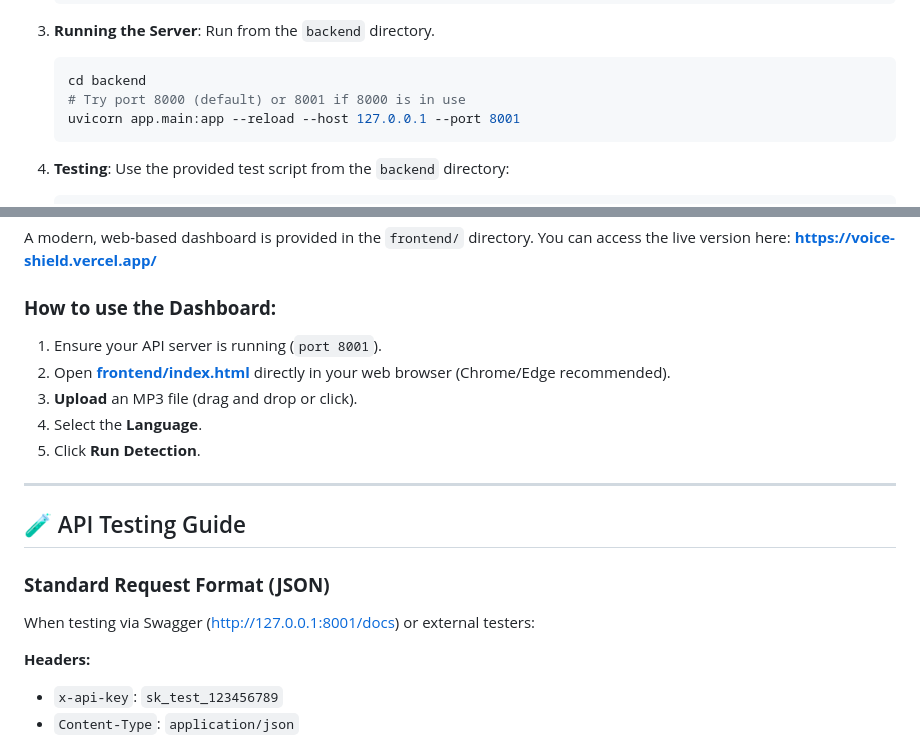
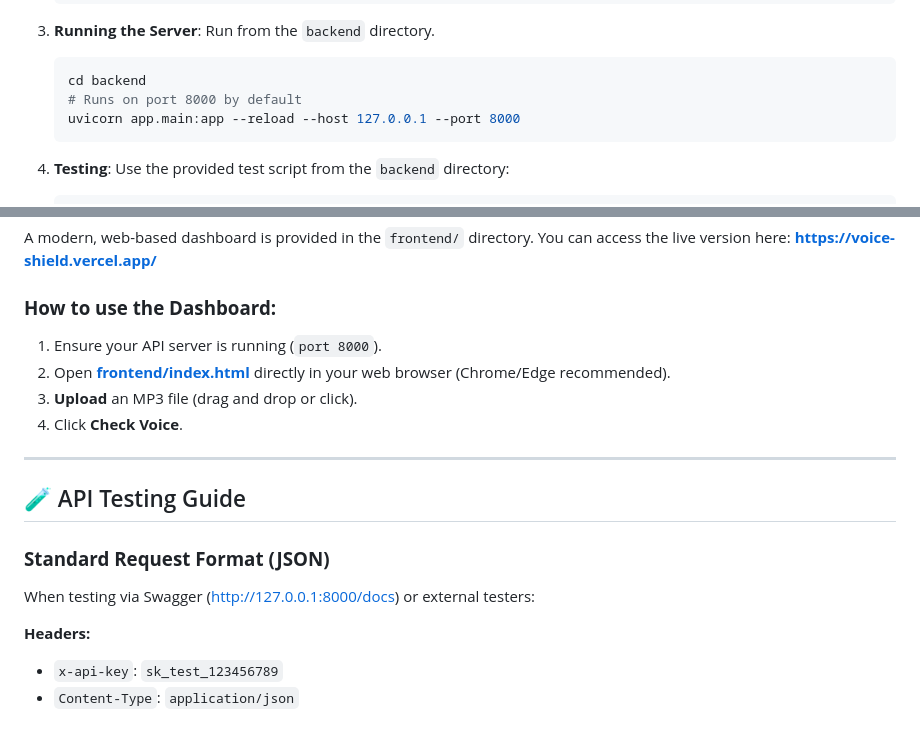
Before and after one commit to KGFCH2/VoiceShield, a Markdown page: INSTRUCTIONS.md, 2 parts joined by grey strips. GitHub-like rendering.

Commit message:
Updated instructions to match the simplified workflow and port

````diff
--- a/INSTRUCTIONS.md
+++ b/INSTRUCTIONS.md
@@ -21,8 +21,8 @@ This project is a REST API built with FastAPI that uses heuristic-based audio si
     Run from the `backend` directory.
     ```powershell
     cd backend
-    # Try port 8000 (default) or 8001 if 8000 is in use
-    uvicorn app.main:app --reload --host 127.0.0.1 --port 8001
+    # Runs on port 8000 by default
+    uvicorn app.main:app --reload --host 127.0.0.1 --port 8000
     ```
 
 4.  **Testing**:
@@ -40,18 +40,17 @@ A modern, web-based dashboard is provided in the `frontend/` directory. You can
 **[https://voice-shield.vercel.app/](https://voice-shield.vercel.app/)**
 
 ### **How to use the Dashboard:**
-1.  Ensure your API server is running (`port 8001`).
+1.  Ensure your API server is running (`port 8000`).
 2.  Open **[frontend/index.html](frontend/index.html)** directly in your web browser (Chrome/Edge recommended).
 3.  **Upload** an MP3 file (drag and drop or click).
-4.  Select the **Language**.
-5.  Click **Run Detection**.
+4.  Click **Check Voice**.
 
 ---
 
 ## 🧪 API Testing Guide
 
 ### **Standard Request Format (JSON)**
-When testing via Swagger ([http://127.0.0.1:8001/docs](http://127.0.0.1:8001/docs)) or external testers:
+When testing via Swagger ([http://127.0.0.1:8000/docs](http://127.0.0.1:8000/docs)) or external testers:
 
 **Headers:**
 *   `x-api-key`: `sk_test_123456789`
````
